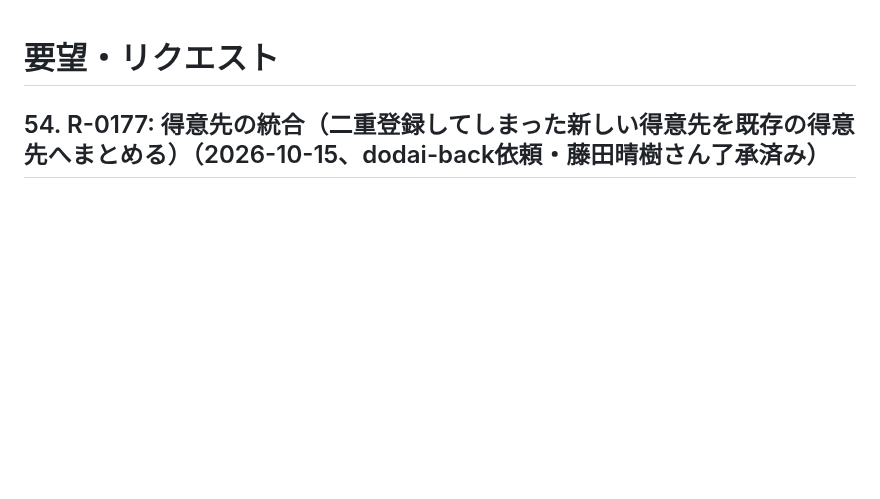
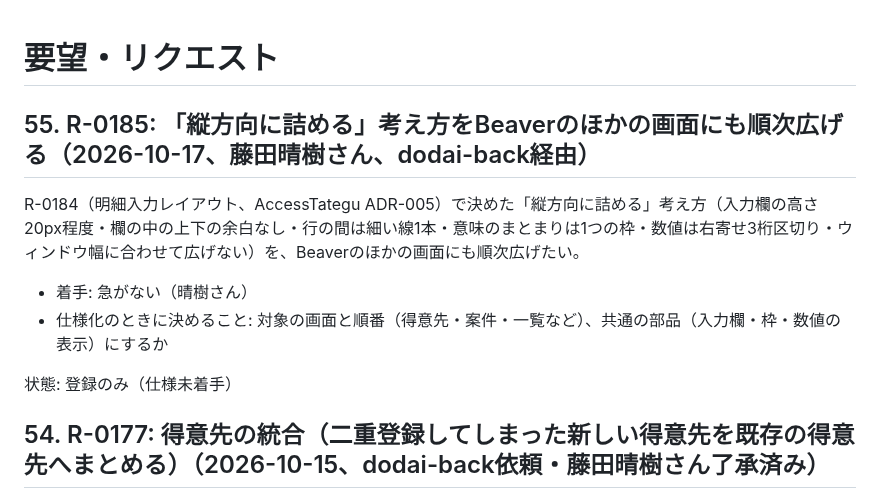
Before and after one commit to fujiruki/Beaver, a Markdown page: docs/requests.md, the part around the change. Rendered like a GitHub page; blank space fills up the shorter version.

Commit message:
docs: R-0184 明細入力レイアウト（案F3 詰め版）の仕様を確定、R-0185 を要望として登録
Claude-Session: https://claude.ai/code/session_01AsyzQ9MSMMkCigMrFKgA4z

```diff
--- a/docs/requests.md
+++ b/docs/requests.md
@@ -1,4 +1,13 @@
 # 要望・リクエスト
+
+## 55. R-0185: 「縦方向に詰める」考え方をBeaverのほかの画面にも順次広げる（2026-10-17、藤田晴樹さん、dodai-back経由）
+
+R-0184（明細入力レイアウト、AccessTategu ADR-005）で決めた「縦方向に詰める」考え方（入力欄の高さ20px程度・欄の中の上下の余白なし・行の間は細い線1本・意味のまとまりは1つの枠・数値は右寄せ3桁区切り・ウィンドウ幅に合わせて広げない）を、Beaverのほかの画面にも順次広げたい。
+
+- 着手: 急がない（晴樹さん）
+- 仕様化のときに決めること: 対象の画面と順番（得意先・案件・一覧など）、共通の部品（入力欄・枠・数値の表示）にするか
+
+状態: 登録のみ（仕様未着手）
 
 ## 54. R-0177: 得意先の統合（二重登録してしまった新しい得意先を既存の得意先へまとめる）（2026-10-15、dodai-back依頼・藤田晴樹さん了承済み）
 
```
Also changed, not shown: docs/requests_log.md (+1 -0 lines), docs/spec/R-0184_line_entry_layout_f3.md (added, +69 -0 lines).
